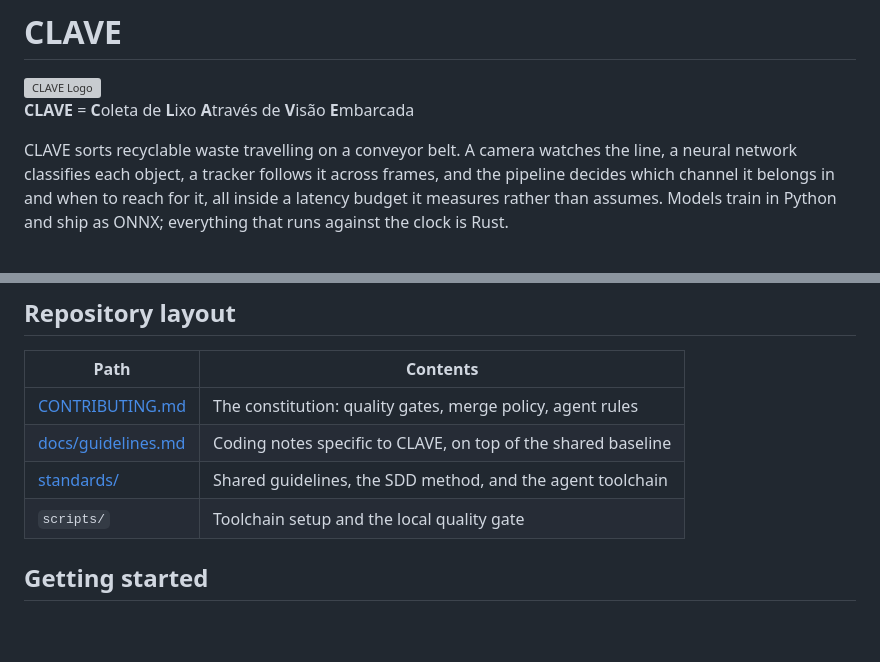
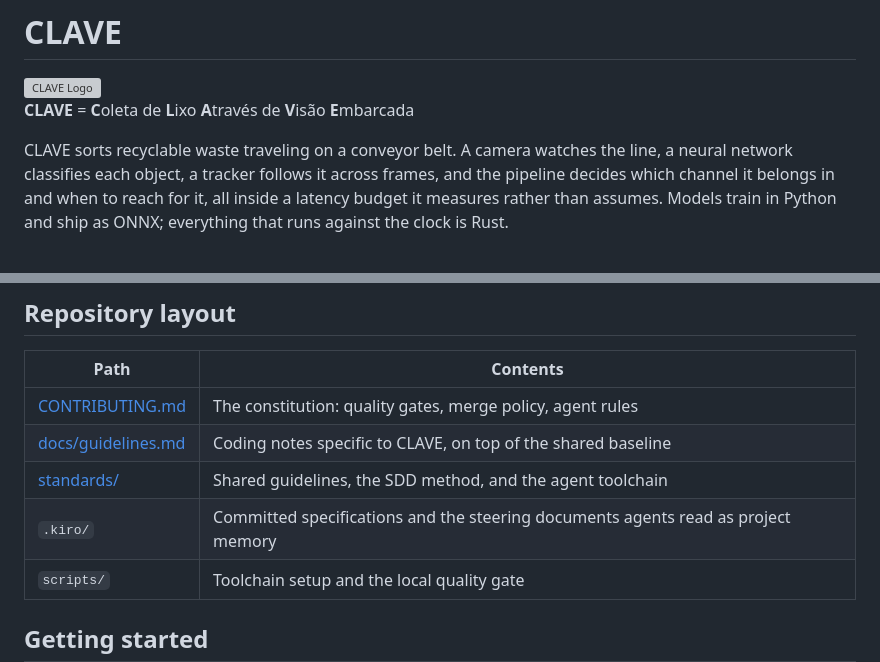
Before and after one commit to alexandrelheinen/clave, a Markdown page: README.md, 2 parts joined by grey strips. Drawn GitHub-style; blank space fills up the shorter version; grey boxes are pictures that could not be loaded.

```diff
--- a/README.md
+++ b/README.md
@@ -4,7 +4,7 @@
 
 **CLAVE** = **C**oleta de **L**ixo **A**través de **V**isão **E**mbarcada
 
-CLAVE sorts recyclable waste travelling on a conveyor belt. A camera watches
+CLAVE sorts recyclable waste traveling on a conveyor belt. A camera watches
 the line, a neural network classifies each object, a tracker follows it
 across frames, and the pipeline decides which channel it belongs in and when
 to reach for it, all inside a latency budget it measures rather than
@@ -62,6 +62,7 @@ publishes that decision.
 | [CONTRIBUTING.md](CONTRIBUTING.md) | The constitution: quality gates, merge policy, agent rules |
 | [docs/guidelines.md](docs/guidelines.md) | Coding notes specific to CLAVE, on top of the shared baseline |
 | [standards/](standards/README.md) | Shared guidelines, the SDD method, and the agent toolchain |
+| `.kiro/` | Committed specifications and the steering documents agents read as project memory |
 | `scripts/` | Toolchain setup and the local quality gate |
 
 ## Getting started
```
Also changed, not shown: standards/README.md (+4 -4 lines).
